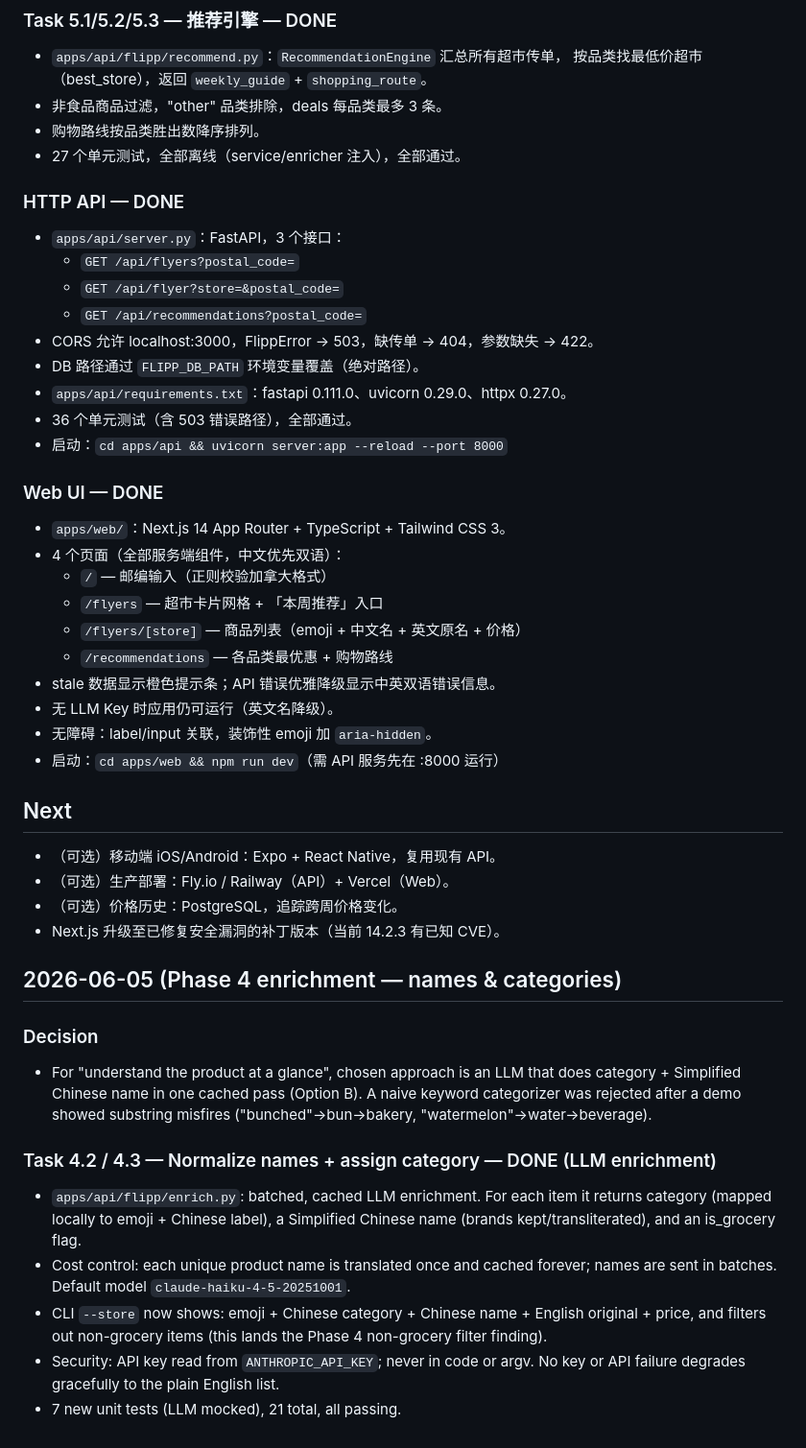
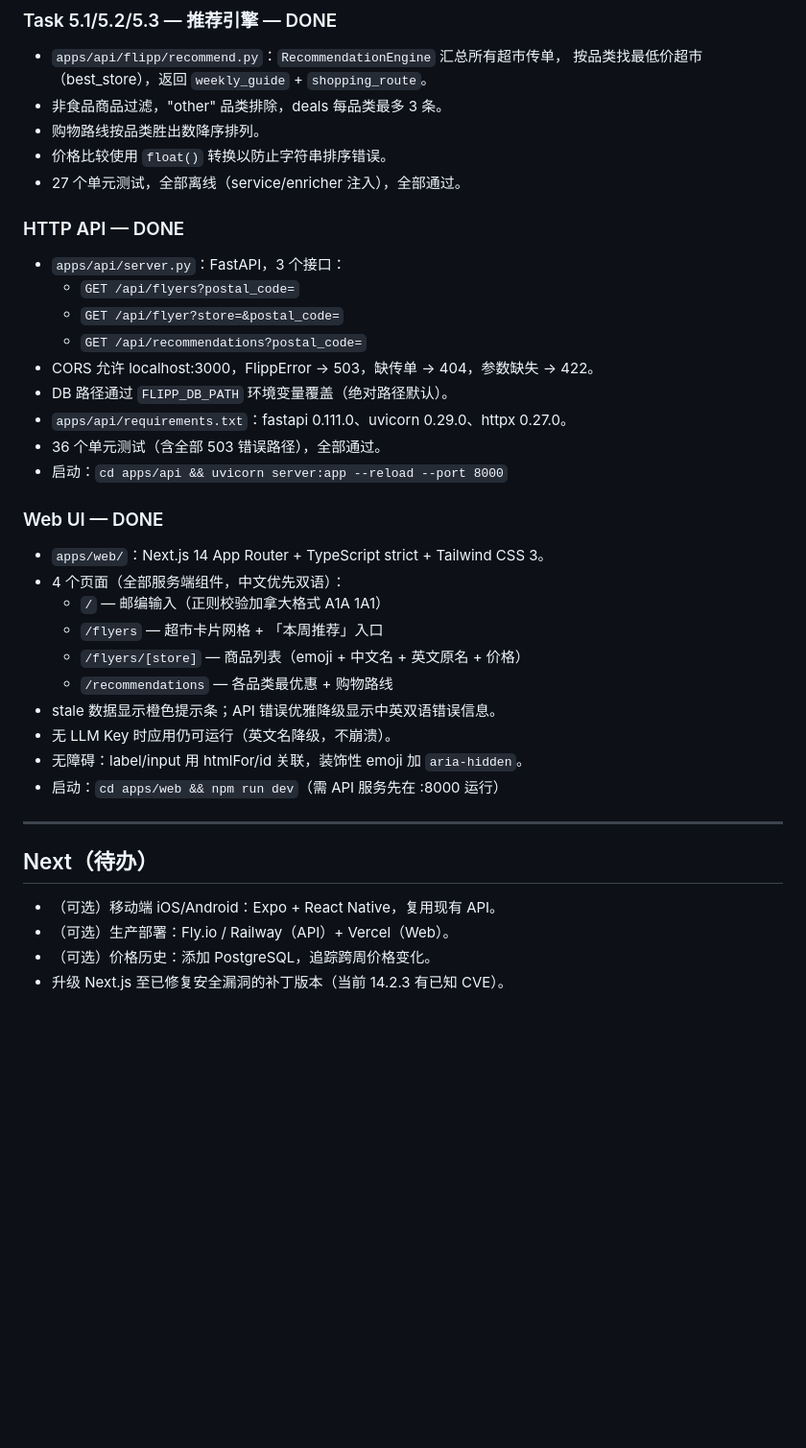
Before and after one commit to bigwood-yc/flyerAI, a Markdown page: docs/progress.md, the part around one of its changes. Shown at 96% size. Rendered like a GitHub page; blank space fills up the shorter version.

Commit message:
docs: reorganize progress.md chronologically
Phase 4 was out of order below 2026-06-08 section. Restructured
to proper date order with cleaner section dividers.

Co-Authored-By: Claude Sonnet 4.6 <noreply@anthropic.com>

```diff
--- a/docs/progress.md
+++ b/docs/progress.md
@@ -35,6 +54,7 @@ Canonical task log. Mirrored in the project document (Grocery Flyer AI Recommend
   按品类找最低价超市（best_store），返回 `weekly_guide` + `shopping_route`。
 - 非食品商品过滤，"other" 品类排除，deals 每品类最多 3 条。
 - 购物路线按品类胜出数降序排列。
+- 价格比较使用 `float()` 转换以防止字符串排序错误。
 - 27 个单元测试，全部离线（service/enricher 注入），全部通过。
 
 ### HTTP API — DONE
@@ -43,46 +63,28 @@ Canonical task log. Mirrored in the project document (Grocery Flyer AI Recommend
   - `GET /api/flyer?store=&postal_code=`
   - `GET /api/recommendations?postal_code=`
 - CORS 允许 localhost:3000，FlippError → 503，缺传单 → 404，参数缺失 → 422。
-- DB 路径通过 `FLIPP_DB_PATH` 环境变量覆盖（绝对路径）。
+- DB 路径通过 `FLIPP_DB_PATH` 环境变量覆盖（绝对路径默认）。
 - `apps/api/requirements.txt`：fastapi 0.111.0、uvicorn 0.29.0、httpx 0.27.0。
-- 36 个单元测试（含 503 错误路径），全部通过。
+- 36 个单元测试（含全部 503 错误路径），全部通过。
 - 启动：`cd apps/api && uvicorn server:app --reload --port 8000`
 
 ### Web UI — DONE
-- `apps/web/`：Next.js 14 App Router + TypeScript + Tailwind CSS 3。
+- `apps/web/`：Next.js 14 App Router + TypeScript strict + Tailwind CSS 3。
 - 4 个页面（全部服务端组件，中文优先双语）：
-  - `/` — 邮编输入（正则校验加拿大格式）
+  - `/` — 邮编输入（正则校验加拿大格式 A1A 1A1）
   - `/flyers` — 超市卡片网格 + 「本周推荐」入口
   - `/flyers/[store]` — 商品列表（emoji + 中文名 + 英文原名 + 价格）
   - `/recommendations` — 各品类最优惠 + 购物路线
 - stale 数据显示橙色提示条；API 错误优雅降级显示中英双语错误信息。
-- 无 LLM Key 时应用仍可运行（英文名降级）。
-- 无障碍：label/input 关联，装饰性 emoji 加 `aria-hidden`。
+- 无 LLM Key 时应用仍可运行（英文名降级，不崩溃）。
+- 无障碍：label/input 用 htmlFor/id 关联，装饰性 emoji 加 `aria-hidden`。
 - 启动：`cd apps/web && npm run dev`（需 API 服务先在 :8000 运行）
 
-## Next
+---
+
+## Next（待办）
+
 - （可选）移动端 iOS/Android：Expo + React Native，复用现有 API。
 - （可选）生产部署：Fly.io / Railway（API）+ Vercel（Web）。
-- （可选）价格历史：PostgreSQL，追踪跨周价格变化。
-- Next.js 升级至已修复安全漏洞的补丁版本（当前 14.2.3 有已知 CVE）。
-
-## 2026-06-05 (Phase 4 enrichment — names & categories)
-
-### Decision
-- For "understand the product at a glance", chosen approach is an LLM that does
-  category + Simplified Chinese name in one cached pass (Option B). A naive
-  keyword categorizer was rejected after a demo showed substring misfires
-  ("bunched"->bun->bakery, "watermelon"->water->beverage).
-
-### Task 4.2 / 4.3 — Normalize names + assign category — DONE (LLM enrichment)
-- `apps/api/flipp/enrich.py`: batched, cached LLM enrichment. For each item it
-  returns category (mapped locally to emoji + Chinese label), a Simplified
-  Chinese name (brands kept/transliterated), and an is_grocery flag.
-- Cost control: each unique product name is translated once and cached forever;
-  names are sent in batches. Default model `claude-haiku-4-5-20251001`.
-- CLI `--store` now shows: emoji + Chinese category + Chinese name + English
-  original + price, and filters out non-grocery items (this lands the Phase 4
-  non-grocery filter finding).
-- Security: API key read from `ANTHROPIC_API_KEY`; never in code or argv. No key
-  or API failure degrades gracefully to the plain English list.
-- 7 new unit tests (LLM mocked), 21 total, all passing.
+- （可选）价格历史：添加 PostgreSQL，追踪跨周价格变化。
+- 升级 Next.js 至已修复安全漏洞的补丁版本（当前 14.2.3 有已知 CVE）。
```
Also changed, not shown: other parts of docs/progress.md (+20 -1 lines).
